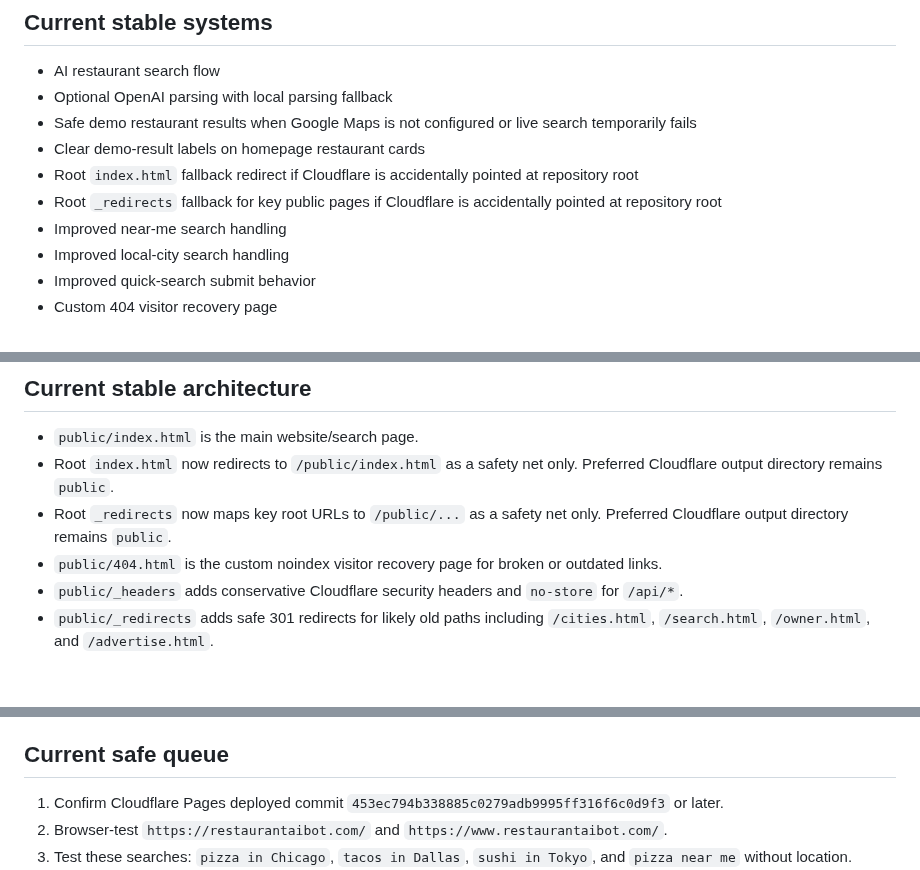
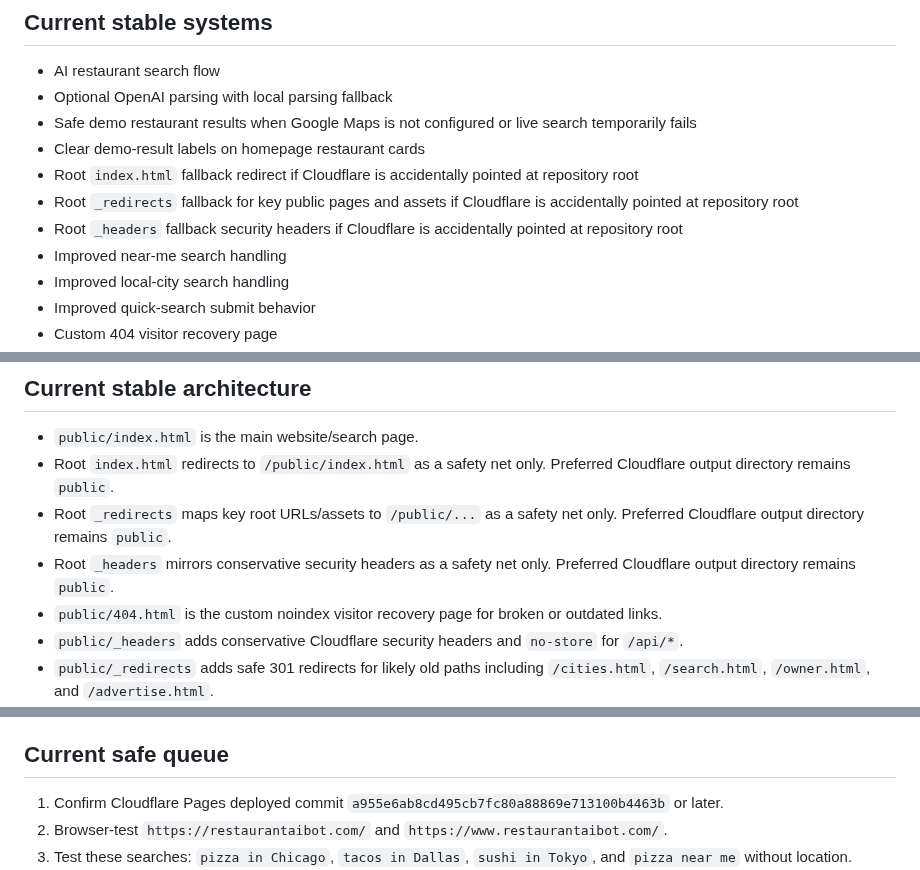
Before and after one commit to Readeasy30/restaurantaibot.com, a Markdown page: PROJECT-STATUS.md, 3 parts joined by grey strips. Rendered like a GitHub page; blank space fills up the shorter version.

Commit message:
Record root fallback headers update

```diff
--- a/PROJECT-STATUS.md
+++ b/PROJECT-STATUS.md
@@ -35,7 +35,8 @@ Current workflow files:
 - Safe demo restaurant results when Google Maps is not configured or live search temporarily fails
 - Clear demo-result labels on homepage restaurant cards
 - Root `index.html` fallback redirect if Cloudflare is accidentally pointed at repository root
-- Root `_redirects` fallback for key public pages if Cloudflare is accidentally pointed at repository root
+- Root `_redirects` fallback for key public pages and assets if Cloudflare is accidentally pointed at repository root
+- Root `_headers` fallback security headers if Cloudflare is accidentally pointed at repository root
 - Improved near-me search handling
 - Improved local-city search handling
 - Improved quick-search submit behavior
@@ -75,8 +76,9 @@ Current workflow files:
 ## Current stable architecture
 
 - `public/index.html` is the main website/search page.
-- Root `index.html` now redirects to `/public/index.html` as a safety net only. Preferred Cloudflare output directory remains `public`.
-- Root `_redirects` now maps key root URLs to `/public/...` as a safety net only. Preferred Cloudflare output directory remains `public`.
+- Root `index.html` redirects to `/public/index.html` as a safety net only. Preferred Cloudflare output directory remains `public`.
+- Root `_redirects` maps key root URLs/assets to `/public/...` as a safety net only. Preferred Cloudflare output directory remains `public`.
+- Root `_headers` mirrors conservative security headers as a safety net only. Preferred Cloudflare output directory remains `public`.
 - `public/404.html` is the custom noindex visitor recovery page for broken or outdated links.
 - `public/_headers` adds conservative Cloudflare security headers and `no-store` for `/api/*`.
 - `public/_redirects` adds safe 301 redirects for likely old paths including `/cities.html`, `/search.html`, `/owner.html`, and `/advertise.html`.
@@ -136,7 +139,7 @@ Not operational yet:
 
 ## Current safe queue
 
-1. Confirm Cloudflare Pages deployed commit `453ec794b338885c0279adb9995ff316f6c0d9f3` or later.
+1. Confirm Cloudflare Pages deployed commit `a955e6ab8cd495cb7fc80a88869e713100b4463b` or later.
 2. Browser-test `https://restaurantaibot.com/` and `https://www.restaurantaibot.com/`.
 3. Test these searches: `pizza in Chicago`, `tacos in Dallas`, `sushi in Tokyo`, and `pizza near me` without location.
 4. Confirm demo results are clearly labeled when API keys are missing.
```
Also changed, not shown: other parts of PROJECT-STATUS.md (+1 -0 lines).
